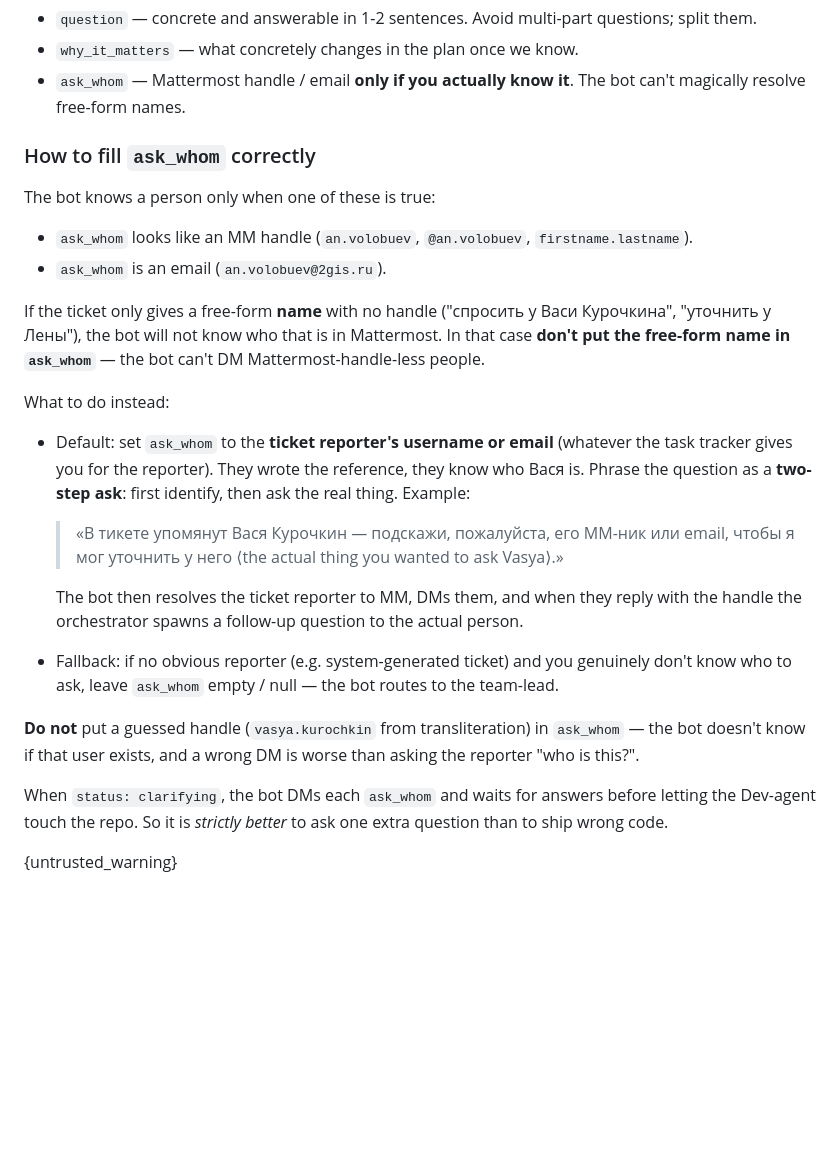
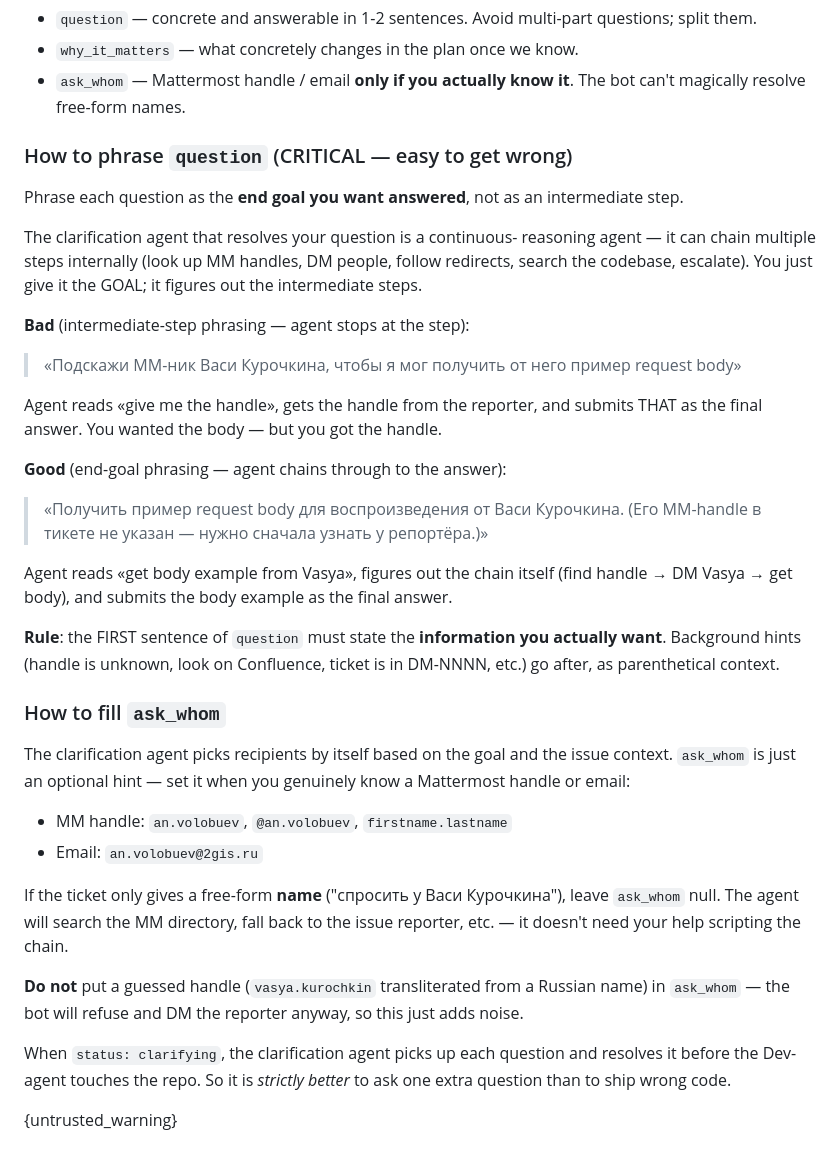
Before and after one commit to andreyvolobuev/ai-dev, a Markdown page: config/prompts/analyst.md, the part around the change. Drawn GitHub-style; blank space fills up the shorter version.

Commit message:
Prompt fix: chase the end-goal, not the intermediate step
The previous test run exposed a class-of-bugs in question phrasing.
The Vasya body example was lost because:

1. The Analyst phrased the open_question as "give me Vasya's
   MM-handle, so that I can get the body" — intermediate step in
   front, end-goal as a parenthetical.
2. The Clarification Agent read this literally, asked the reporter
   for the handle, got "@vas.kura" back, and submitted THAT as the
   final answer. The body — the actual goal — was never fetched.

Two prompt updates fix this without architectural change:

# config/prompts/analyst.md

Tell the Analyst to phrase open_questions as the end-goal, with
intermediate steps in parentheses:

  Bad:  "Подскажи MM-ник Васи, чтобы я мог получить body"
  Good: "Получить пример body от Васи Курочкина (handle неизвестен)"

The clarification agent is a continuous-reasoning agent that can
chain multiple steps internally — the Analyst doesn't need to script
the chain.

# config/prompts/clarification_agent.md

New "rule #0": CHASE THE END GOAL — don't stop at intermediate steps.
Worked example showing the Vasya bug and the right behavior. Plus a
reminder in rule #6 (submit_final_answer is final): re-read the
question before submitting; if its form is "X to get Y", the answer
MUST contain Y, not X.

Phase 5.0 (full Analyst + Clarification merge — one continuous-
reasoning agent end-to-end) remains the architectural answer and is
queued as the next iteration. This commit is the smaller, lower-risk
fix that should resolve the immediate symptom.

Tests unchanged (127/127); prompt-only changes.

Co-Authored-By: Claude Opus 4.7 (1M context) <noreply@anthropic.com>

```diff
--- a/config/prompts/analyst.md
+++ b/config/prompts/analyst.md
@@ -75,46 +75,60 @@ For each open question:
 * `ask_whom` — Mattermost handle / email **only if you actually know
   it**. The bot can't magically resolve free-form names.
 
-### How to fill `ask_whom` correctly
+### How to phrase `question` (CRITICAL — easy to get wrong)
 
-The bot knows a person only when one of these is true:
+Phrase each question as the **end goal you want answered**, not as an
+intermediate step.
 
-* `ask_whom` looks like an MM handle (`an.volobuev`, `@an.volobuev`,
-  `firstname.lastname`).
-* `ask_whom` is an email (`an.volobuev@2gis.ru`).
+The clarification agent that resolves your question is a continuous-
+reasoning agent — it can chain multiple steps internally (look up MM
+handles, DM people, follow redirects, search the codebase, escalate).
+You just give it the GOAL; it figures out the intermediate steps.
 
-If the ticket only gives a free-form **name** with no handle ("спросить
-у Васи Курочкина", "уточнить у Лены"), the bot will not know who that
-is in Mattermost. In that case **don't put the free-form name in
-`ask_whom`** — the bot can't DM Mattermost-handle-less people.
+**Bad** (intermediate-step phrasing — agent stops at the step):
 
-What to do instead:
+> «Подскажи MM-ник Васи Курочкина, чтобы я мог получить от него
+> пример request body»
 
-* Default: set `ask_whom` to the **ticket reporter's username or
-  email** (whatever the task tracker gives you for the reporter).
-  They wrote the reference, they know who Вася is. Phrase the
-  question as a **two-step ask**: first identify, then ask the
-  real thing. Example:
+Agent reads «give me the handle», gets the handle from the reporter,
+and submits THAT as the final answer. You wanted the body — but
+you got the handle.
 
-  > «В тикете упомянут Вася Курочкин — подскажи, пожалуйста, его
-  > MM-ник или email, чтобы я мог уточнить у него ⟨the actual
-  > thing you wanted to ask Vasya⟩.»
+**Good** (end-goal phrasing — agent chains through to the answer):
 
-  The bot then resolves the ticket reporter to MM, DMs them, and
-  when they reply with the handle the orchestrator spawns a
-  follow-up question to the actual person.
+> «Получить пример request body для воспроизведения от Васи Курочкина.
+> (Его MM-handle в тикете не указан — нужно сначала узнать у репортёра.)»
 
-* Fallback: if no obvious reporter (e.g. system-generated ticket)
-  and you genuinely don't know who to ask, leave `ask_whom`
-  empty / null — the bot routes to the team-lead.
+Agent reads «get body example from Vasya», figures out the chain
+itself (find handle → DM Vasya → get body), and submits the body
+example as the final answer.
 
-**Do not** put a guessed handle (`vasya.kurochkin` from
-transliteration) in `ask_whom` — the bot doesn't know if that user
-exists, and a wrong DM is worse than asking the reporter "who is
-this?".
+**Rule**: the FIRST sentence of `question` must state the
+**information you actually want**. Background hints (handle is
+unknown, look on Confluence, ticket is in DM-NNNN, etc.) go after,
+as parenthetical context.
 
-When `status: clarifying`, the bot DMs each `ask_whom` and waits for
-answers before letting the Dev-agent touch the repo. So it is *strictly
-better* to ask one extra question than to ship wrong code.
+### How to fill `ask_whom`
+
+The clarification agent picks recipients by itself based on the goal
+and the issue context. `ask_whom` is just an optional hint — set it
+when you genuinely know a Mattermost handle or email:
+
+* MM handle: `an.volobuev`, `@an.volobuev`, `firstname.lastname`
+* Email: `an.volobuev@2gis.ru`
+
+If the ticket only gives a free-form **name** ("спросить у Васи
+Курочкина"), leave `ask_whom` null. The agent will search the MM
+directory, fall back to the issue reporter, etc. — it doesn't need
+your help scripting the chain.
+
+**Do not** put a guessed handle (`vasya.kurochkin` transliterated
+from a Russian name) in `ask_whom` — the bot will refuse and DM the
+reporter anyway, so this just adds noise.
+
+When `status: clarifying`, the clarification agent picks up each
+question and resolves it before the Dev-agent touches the repo. So
+it is *strictly better* to ask one extra question than to ship wrong
+code.
 
 {untrusted_warning}
```
Also changed, not shown: config/prompts/clarification_agent.md (+44 -1 lines).
